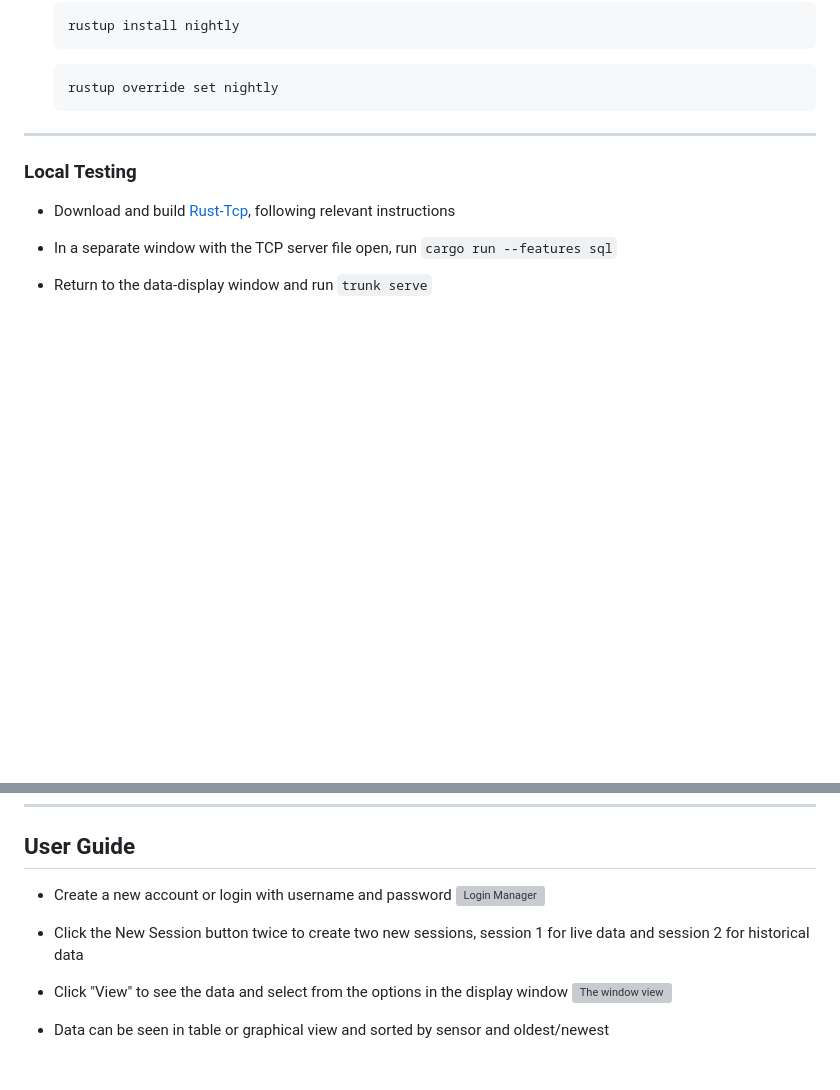
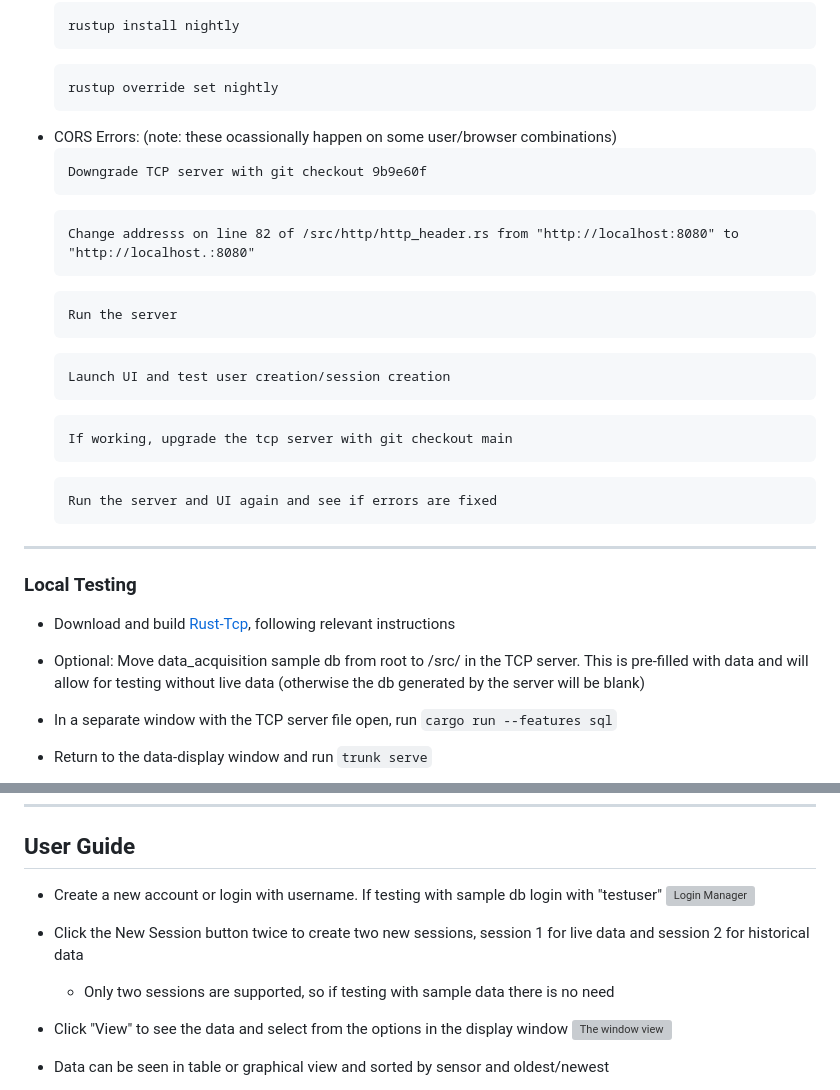
Before and after one commit to CS-Personal-Data-Acquisition-Prototype/UI-Layer, a Markdown page: README.md, 2 parts joined by grey strips. Drawn GitHub-style; folded sections open; blank space fills up the shorter version; grey boxes are pictures that could not be loaded.

Commit message:
Update README.md
Added extra troubleshooting and configuration info

```diff
--- a/README.md
+++ b/README.md
@@ -70,6 +70,13 @@ https://cs-personal-data-acquisition-prototype.github.io/
     <li>Error: failed to download `mime_guess2 v2.3.1`: install nightly build</li>
         <pre>rustup install nightly</pre>
         <pre>rustup override set nightly</pre>
+    <li>CORS Errors: (note: these ocassionally happen on some user/browser combinations)</li>
+        <pre>Downgrade TCP server with git checkout 9b9e60f</pre>
+        <pre>Change addresss on line 82 of /src/http/http_header.rs from "http://localhost:8080" to "http://localhost.:8080"</pre>
+        <pre>Run the server</pre>
+        <pre>Launch UI and test user creation/session creation</pre>
+        <pre>If working, upgrade the tcp server with git checkout main</pre>
+        <pre>Run the server and UI again and see if errors are fixed</pre>
 </ul>
 </details>
 
@@ -77,6 +84,8 @@ https://cs-personal-data-acquisition-prototype.github.io/
 ---
 ### Local Testing
 - Download and build [Rust-Tcp](https://github.com/CS-Personal-Data-Acquisition-Prototype/Rust-Tcp), following relevant instructions
+
+- Optional: Move data_acquisition sample db from root to /src/ in the TCP server. This is pre-filled with data and will allow for testing without live data (otherwise the db generated by the server will be blank)
 
 - In a separate window with the TCP server file open, run `cargo run --features sql`
 
@@ -91,10 +100,11 @@ Running `trunk build --release` will generate files in a `dist` directory that c
 
 ---
 ## User Guide
-- Create a new account or login with username and password
+- Create a new account or login with username. If testing with sample db login with "testuser"
 ![Login Manager](https://i.imgur.com/CXFz7qD.png)
 
 - Click the New Session button twice to create two new sessions, session 1 for live data and session 2 for historical data
+    - Only two sessions are supported, so if testing with sample data there is no need
 
 - Click "View" to see the data and select from the options in the display window
 ![The window view](https://i.imgur.com/fWnHEOc.png)
```
